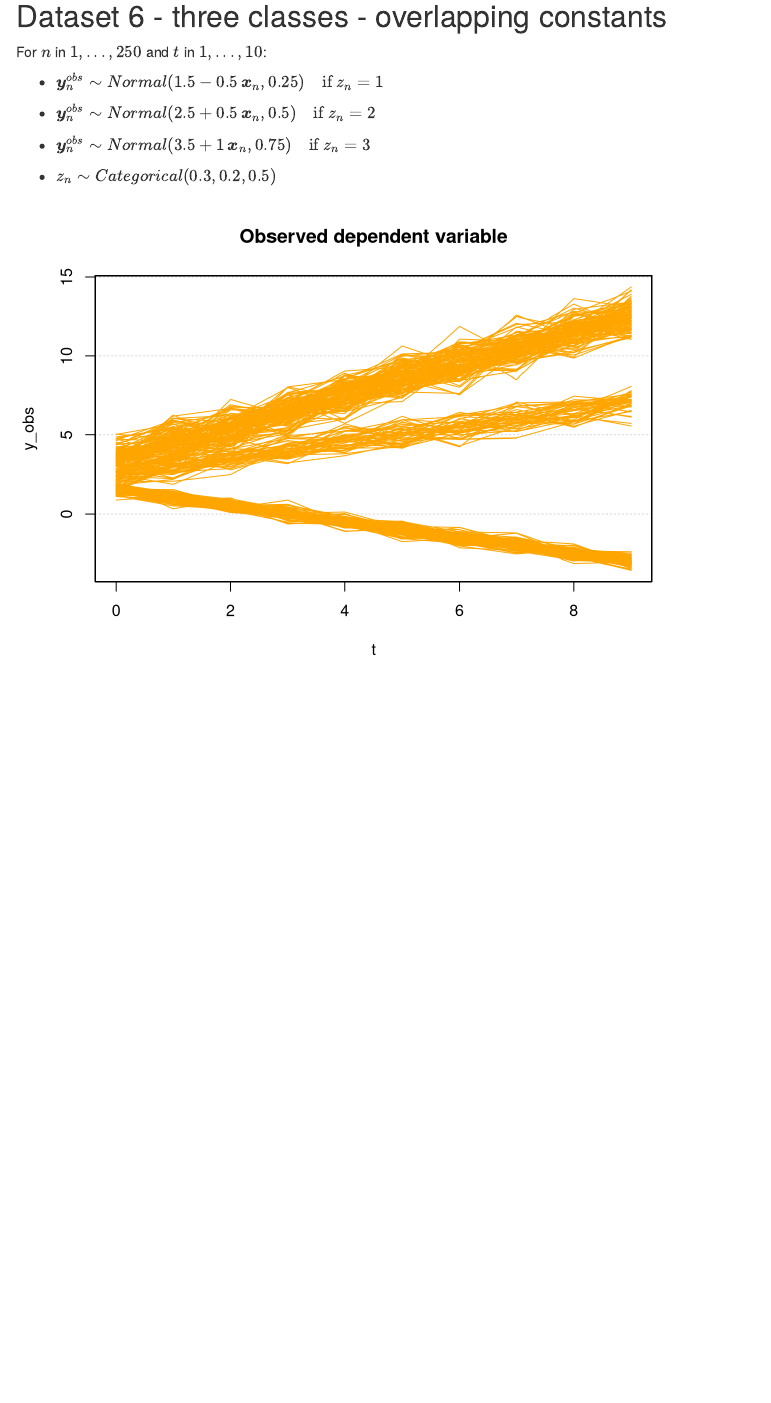
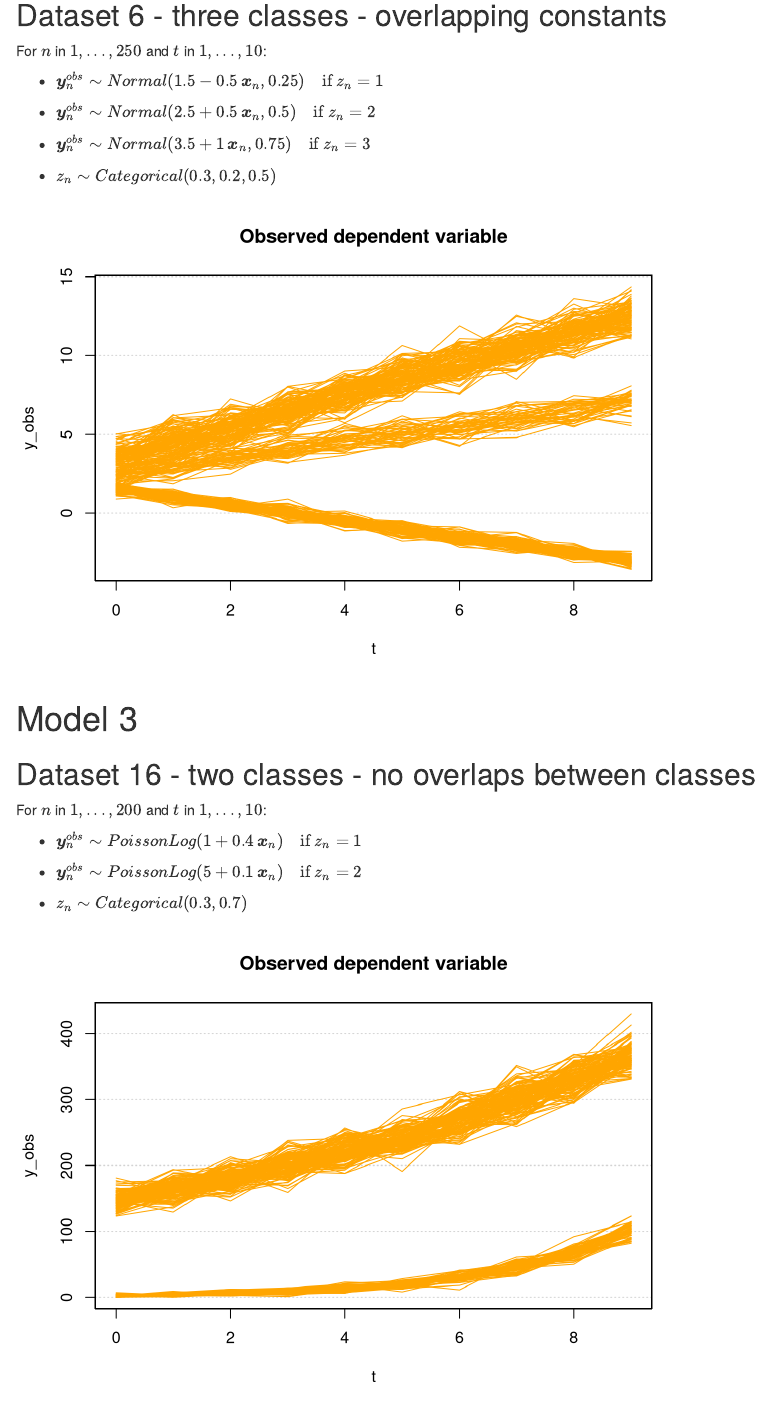
Before and after one commit to TimLindner/BayesianGrowthMixtureModels, an R Markdown document (SimulationStudyData/Overview.Rmd): the page in a window 1100 px wide, from 3600 px down before the commit and from 3640 px down after it, so that both start at the same text. Rendered offline with R 4.5, knitr and Pandoc, with nearby package versions.

Commit message:
Update Overview.Rmd

````diff
--- a/SimulationStudyData/Overview.Rmd
+++ b/SimulationStudyData/Overview.Rmd
@@ -21,6 +21,7 @@ knitr::opts_chunk$set(echo = FALSE)
 # Dataset4_Yobs.xlsx
 # Dataset5_Yobs.xlsx
 # Dataset6_Yobs.xlsx
+# Dataset16_Yobs.xlsx
 ```
 
 
@@ -336,3 +337,54 @@ for (n in 1:N) {
 box()
 }
 ```
+
+
+# Model 3
+## Dataset 16 - two classes - no overlaps between classes
+For $n$ in $1,...,200$ and $t$ in $1,...,10$:
+
+* $\boldsymbol{y}^{obs}_{n} \sim PoissonLog(1 + 0.4 \, \boldsymbol{x}_{n}) \quad \text{if } z_n = 1$
+
+* $\boldsymbol{y}^{obs}_{n} \sim PoissonLog(5 + 0.1 \, \boldsymbol{x}_{n}) \quad \text{if } z_n = 2$
+
+* $z_n \sim Categorical(0.3,0.7)$
+
+
+```{r}
+# load observed dependent variable
+Y_obs <- data.frame(read_excel("Dataset16_Yobs.xlsx", sheet = "Sheet 1"))
+
+# number of individuals
+N <- dim(Y_obs)[1]
+
+# number of time periods
+no_periods <- dim(Y_obs)[2]
+
+# time periods
+time_periods <- 0:(no_periods-1)
+X <- matrix(data = time_periods, nrow = N, ncol = no_periods, byrow = TRUE)
+
+# plot observed dependent variable
+x <- time_periods
+
+plot(x = x,
+     y = c(min(Y_obs),
+           max(Y_obs),
+           rep(min(Y_obs), times = no_periods-2)),
+     type = "l",
+     col = "white",
+     main = "Observed dependent variable",
+     xlab = "t",
+     ylab = "y_obs")
+
+grid(nx = NA, ny = NULL)
+par(new = TRUE)
+
+for (n in 1:N) {
+  lines(x = x,
+        y = Y_obs[n,],
+        col = "orange")
+
+box()
+}
+```
````
